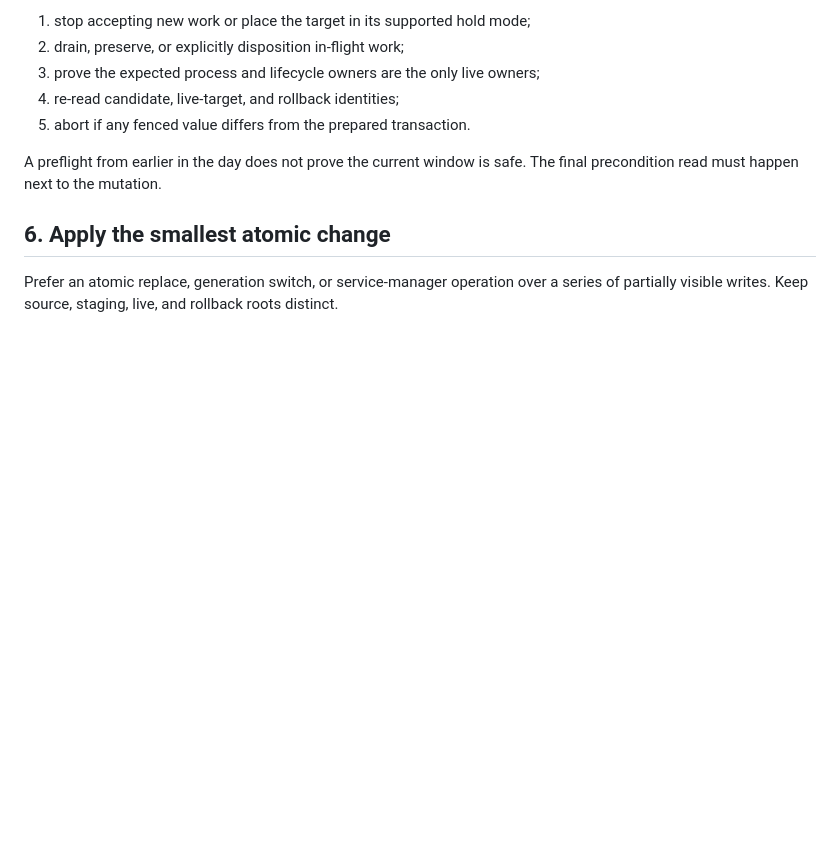
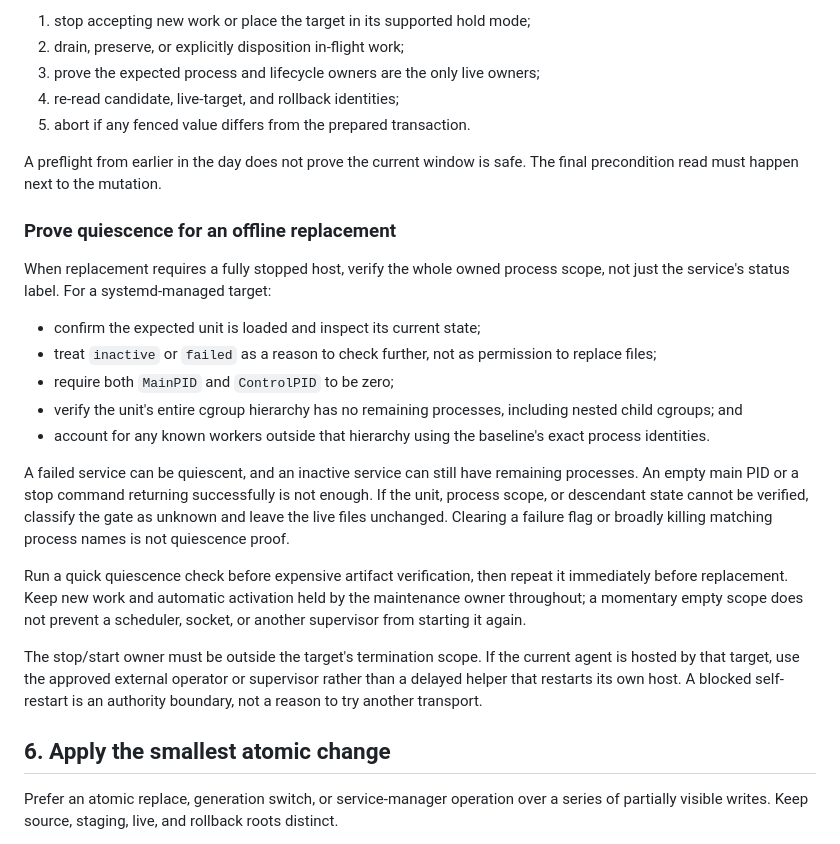
Before and after one commit to phenomenoner/hermes-agent-harness-plus, a Markdown page: ops-rules/runtime-cutover-checklist.md, the part around the change. Drawn GitHub-style; blank space fills up the shorter version.

Commit message:
docs: verify process quiescence before offline cutover

```diff
--- a/ops-rules/runtime-cutover-checklist.md
+++ b/ops-rules/runtime-cutover-checklist.md
@@ -96,6 +96,36 @@ Immediately before replacement:
 A preflight from earlier in the day does not prove the current window is safe.
 The final precondition read must happen next to the mutation.
 
+### Prove quiescence for an offline replacement
+
+When replacement requires a fully stopped host, verify the whole owned process
+scope, not just the service's status label. For a systemd-managed target:
+
+- confirm the expected unit is loaded and inspect its current state;
+- treat `inactive` or `failed` as a reason to check further, not as permission to
+  replace files;
+- require both `MainPID` and `ControlPID` to be zero;
+- verify the unit's entire cgroup hierarchy has no remaining processes, including
+  nested child cgroups; and
+- account for any known workers outside that hierarchy using the baseline's
+  exact process identities.
+
+A failed service can be quiescent, and an inactive service can still have
+remaining processes. An empty main PID or a stop command returning successfully
+is not enough. If the unit, process scope, or descendant state cannot be verified,
+classify the gate as unknown and leave the live files unchanged. Clearing a
+failure flag or broadly killing matching process names is not quiescence proof.
+
+Run a quick quiescence check before expensive artifact verification, then repeat
+it immediately before replacement. Keep new work and automatic activation held
+by the maintenance owner throughout; a momentary empty scope does not prevent a
+scheduler, socket, or another supervisor from starting it again.
+
+The stop/start owner must be outside the target's termination scope. If the
+current agent is hosted by that target, use the approved external operator or
+supervisor rather than a delayed helper that restarts its own host. A blocked
+self-restart is an authority boundary, not a reason to try another transport.
+
 ## 6. Apply the smallest atomic change
 
 Prefer an atomic replace, generation switch, or service-manager operation over a
```
